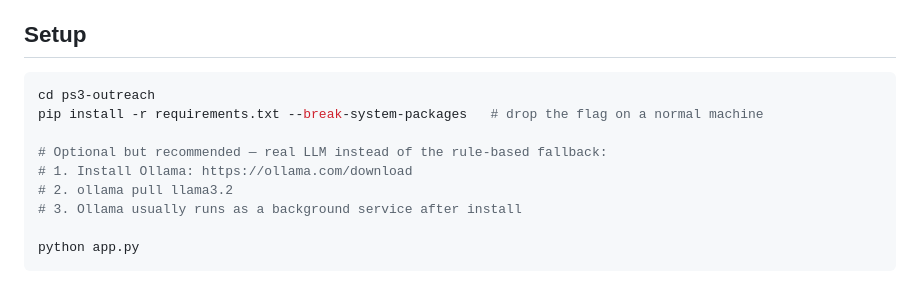
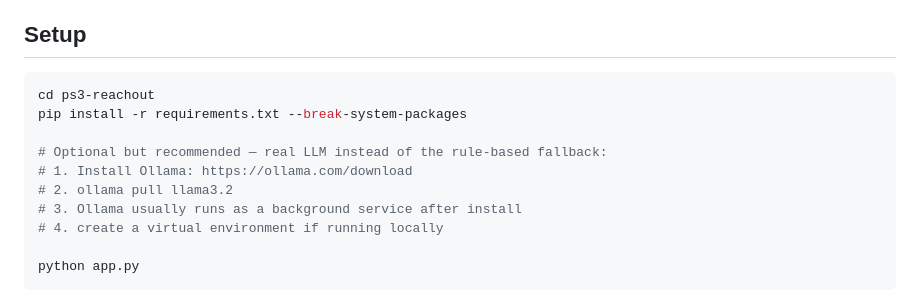
Before and after one commit to keerthitn9/keerthitn9-ASA_Casestudy_Keerthi_PS-3, a Markdown page: KeerthiTN_ZampAI/README.md, the part around the change. Drawn GitHub-style.

````diff
--- a/KeerthiTN_ZampAI/README.md
+++ b/KeerthiTN_ZampAI/README.md
@@ -13,13 +13,14 @@ shouldn't guess.
 ## Setup
 
 ```bash
-cd ps3-outreach
-pip install -r requirements.txt --break-system-packages   # drop the flag on a normal machine
+cd ps3-reachout
+pip install -r requirements.txt --break-system-packages
 
 # Optional but recommended — real LLM instead of the rule-based fallback:
 # 1. Install Ollama: https://ollama.com/download
 # 2. ollama pull llama3.2
 # 3. Ollama usually runs as a background service after install
+# 4. create a virtual environment if running locally
 
 python app.py
 ```
````
